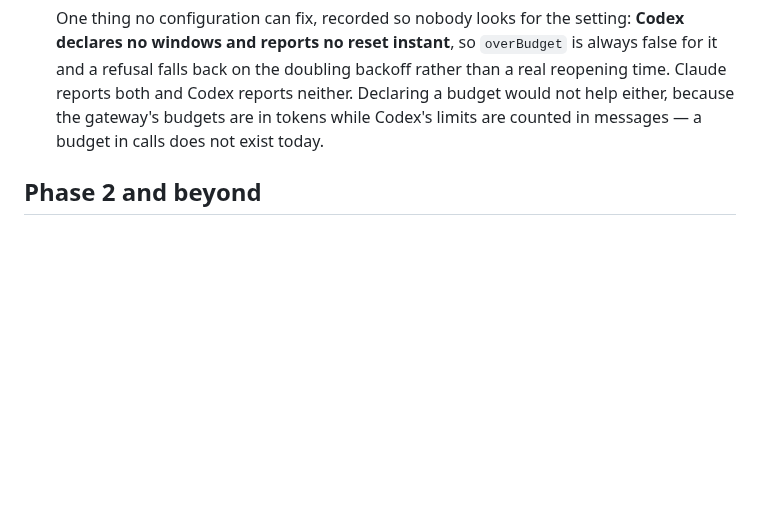
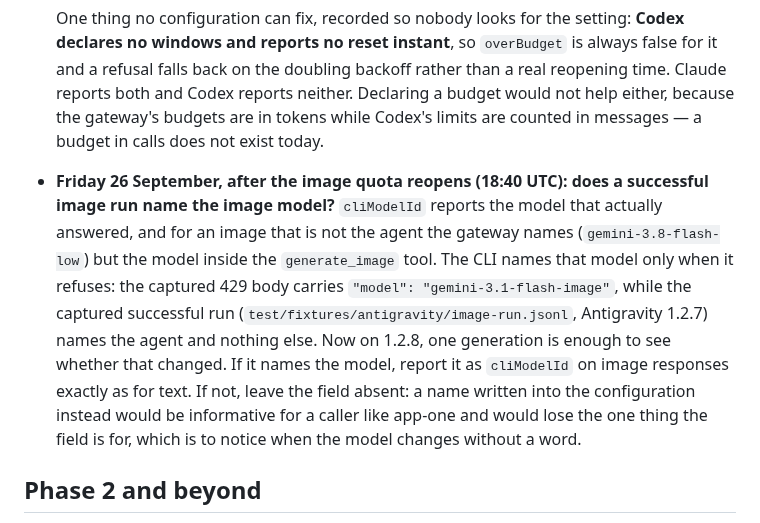
Before and after one commit to marco-fabbri/capitoline, a Markdown page: docs/backlog.md, the part around the change. GitHub-like rendering; blank space fills up the shorter version.

Commit message:
Backlog: check on Friday whether a successful image run names its model
cliModelId reports what actually answered, and for an image that is the model
inside the generate_image tool, not the agent the gateway names. The CLI
names it only when it refuses -- the captured 429 says gemini-3.1-flash-image
-- and the only successful capture, from 1.2.7, names the agent alone. One
generation after the quota reopens will say whether 1.2.8 changed that. A
name written into the configuration instead would never change by itself,
which is the one thing the field exists to notice.

Co-Authored-By: Claude Opus 5.5 <noreply@anthropic.com>

```diff
--- a/docs/backlog.md
+++ b/docs/backlog.md
@@ -46,6 +46,8 @@ finding has somewhere to go.
   Not to be built: `capitoline-openai` (see below) would want three concurrent `codex exec` processes on a Plus allowance, which is the wrong shape. `providers.codex.concurrency: 1` stays.
 
   One thing no configuration can fix, recorded so nobody looks for the setting: **Codex declares no windows and reports no reset instant**, so `overBudget` is always false for it and a refusal falls back on the doubling backoff rather than a real reopening time. Claude reports both and Codex reports neither. Declaring a budget would not help either, because the gateway's budgets are in tokens while Codex's limits are counted in messages — a budget in calls does not exist today.
+
+- **Friday 26 September, after the image quota reopens (18:40 UTC): does a successful image run name the image model?** `cliModelId` reports the model that actually answered, and for an image that is not the agent the gateway names (`gemini-3.8-flash-low`) but the model inside the `generate_image` tool. The CLI names that model only when it refuses: the captured 429 body carries `"model": "gemini-3.1-flash-image"`, while the captured successful run (`test/fixtures/antigravity/image-run.jsonl`, Antigravity 1.2.7) names the agent and nothing else. Now on 1.2.8, one generation is enough to see whether that changed. If it names the model, report it as `cliModelId` on image responses exactly as for text. If not, leave the field absent: a name written into the configuration instead would be informative for a caller like app-one and would lose the one thing the field is for, which is to notice when the model changes without a word.
 
 ## Phase 2 and beyond
 
```
